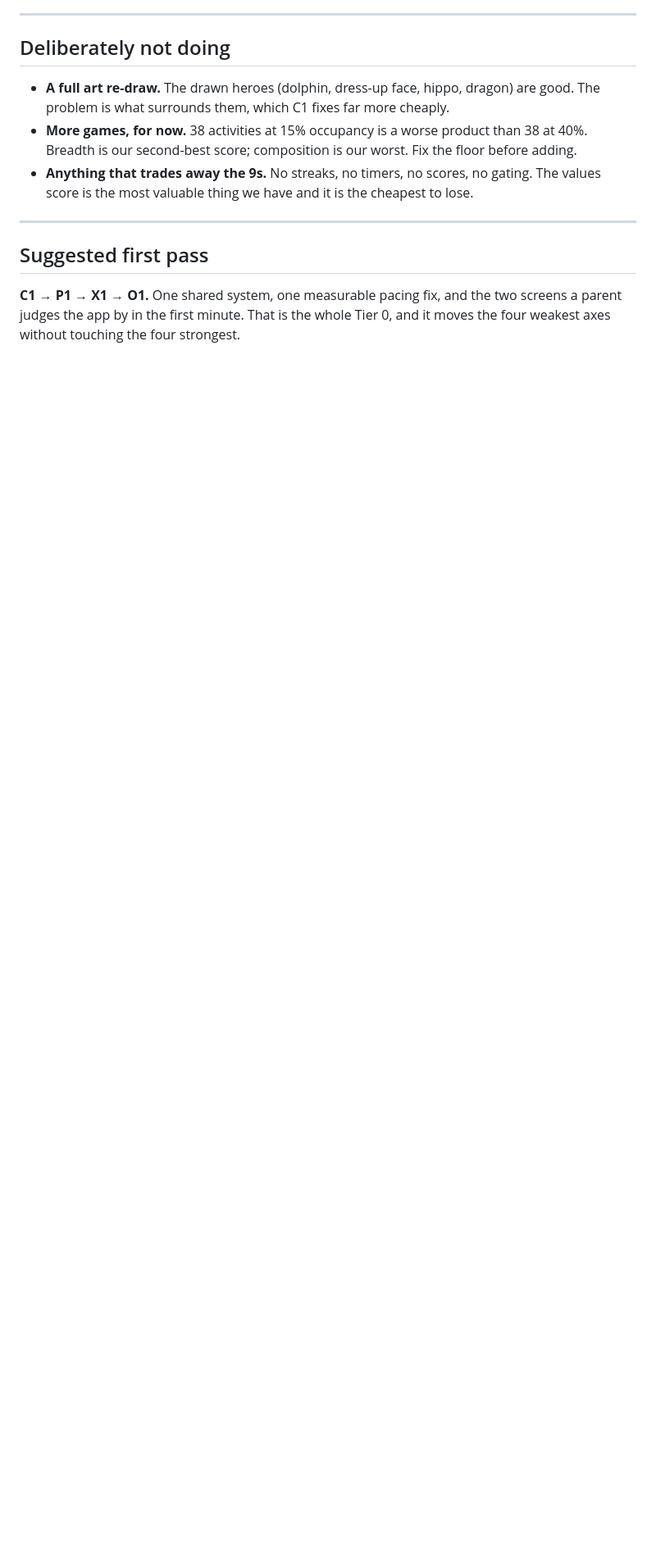
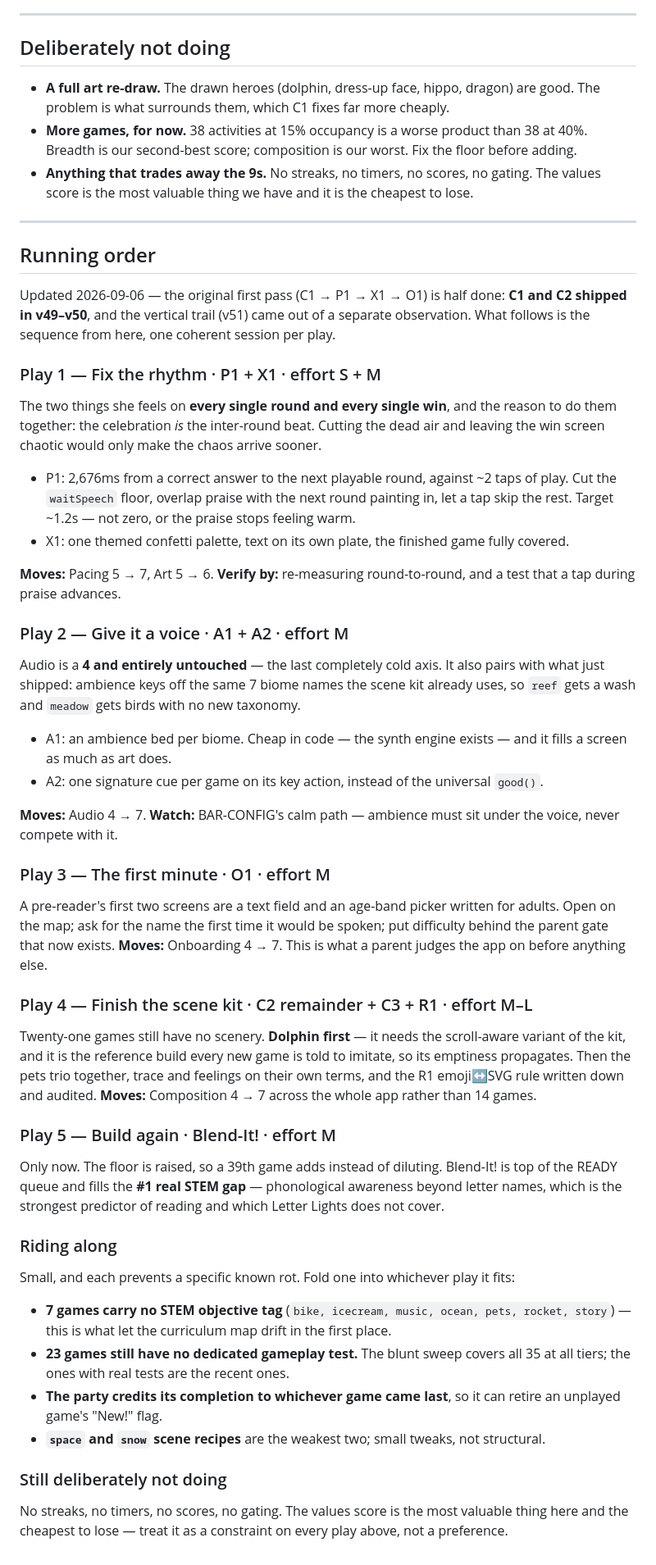
Before and after one commit to pazarman/little-explorer, a Markdown page: docs/CRAFT-BACKLOG.md, the part around the change. Shown at 82% size. Drawn GitHub-style; blank space fills up the shorter version.

Commit message:
Replace the finished first pass with a running order
C1 and C2 shipped in v49-v50 and the doc still told the next reader to
start there, which is the same drift that had the curriculum map sending
people to rebuild games that already existed.

Sequenced into five plays, one session each: fix the rhythm (pacing and
the celebration together, since the celebration IS the inter-round beat),
give it a voice (audio is the last completely cold axis, and ambience can
key off the seven biome names the scene kit already uses), the first
minute, finish the scene kit starting with dolphin, then build again.

Blend-It! is deliberately last: only once the floor is raised does a 39th
game add rather than dilute.

Co-Authored-By: Claude Opus 5 <noreply@anthropic.com>
Claude-Session: https://claude.ai/code/session_01UsPKhNKmaq6bFGyqd9vkyp

```diff
--- a/docs/CRAFT-BACKLOG.md
+++ b/docs/CRAFT-BACKLOG.md
@@ -200,8 +200,63 @@ Not craft, but open and ranked here so one list covers the work.
 
 ---
 
-## Suggested first pass
+## Running order
 
-**C1 → P1 → X1 → O1.** One shared system, one measurable pacing fix, and the two screens a
-parent judges the app by in the first minute. That is the whole Tier 0, and it moves the four
-weakest axes without touching the four strongest.
+Updated 2026-09-06 — the original first pass (C1 → P1 → X1 → O1) is half
+done: **C1 and C2 shipped in v49–v50**, and the vertical trail (v51) came out of a separate observation.
+What follows is the sequence from here, one coherent session per play.
+
+### Play 1 — Fix the rhythm  ·  P1 + X1  ·  effort S + M
+The two things she feels on **every single round and every single win**, and the reason to do them
+together: the celebration *is* the inter-round beat. Cutting the dead air and leaving the win screen
+chaotic would only make the chaos arrive sooner.
+
+- P1: 2,676ms from a correct answer to the next playable round, against ~2 taps of play. Cut the
+  `waitSpeech` floor, overlap praise with the next round painting in, let a tap skip the rest. Target
+  ~1.2s — not zero, or the praise stops feeling warm.
+- X1: one themed confetti palette, text on its own plate, the finished game fully covered.
+
+**Moves:** Pacing 5 → 7, Art 5 → 6. **Verify by:** re-measuring round-to-round, and a test that a tap
+during praise advances.
+
+### Play 2 — Give it a voice  ·  A1 + A2  ·  effort M
+Audio is a **4 and entirely untouched** — the last completely cold axis. It also pairs with what just
+shipped: ambience keys off the same 7 biome names the scene kit already uses, so `reef` gets a wash and
+`meadow` gets birds with no new taxonomy.
+
+- A1: an ambience bed per biome. Cheap in code — the synth engine exists — and it fills a screen as much
+  as art does.
+- A2: one signature cue per game on its key action, instead of the universal `good()`.
+
+**Moves:** Audio 4 → 7. **Watch:** BAR-CONFIG's calm path — ambience must sit under the voice, never
+compete with it.
+
+### Play 3 — The first minute  ·  O1  ·  effort M
+A pre-reader's first two screens are a text field and an age-band picker written for adults. Open on the
+map; ask for the name the first time it would be spoken; put difficulty behind the parent gate that now
+exists. **Moves:** Onboarding 4 → 7. This is what a parent judges the app on before anything else.
+
+### Play 4 — Finish the scene kit  ·  C2 remainder + C3 + R1  ·  effort M–L
+Twenty-one games still have no scenery. **Dolphin first** — it needs the scroll-aware variant of the kit,
+and it is the reference build every new game is told to imitate, so its emptiness propagates. Then the
+pets trio together, trace and feelings on their own terms, and the R1 emoji↔SVG rule written down and
+audited. **Moves:** Composition 4 → 7 across the whole app rather than 14 games.
+
+### Play 5 — Build again  ·  Blend-It!  ·  effort M
+Only now. The floor is raised, so a 39th game adds instead of diluting. Blend-It! is top of the READY
+queue and fills the **#1 real STEM gap** — phonological awareness beyond letter names, which is the
+strongest predictor of reading and which Letter Lights does not cover.
+
+### Riding along
+Small, and each prevents a specific known rot. Fold one into whichever play it fits:
+- **7 games carry no STEM objective tag** (`bike, icecream, music, ocean, pets, rocket, story`) — this is
+  what let the curriculum map drift in the first place.
+- **23 games still have no dedicated gameplay test.** The blunt sweep covers all 35 at all tiers; the
+  ones with real tests are the recent ones.
+- **The party credits its completion to whichever game came last**, so it can retire an unplayed game's
+  "New!" flag.
+- **`space` and `snow` scene recipes** are the weakest two; small tweaks, not structural.
+
+### Still deliberately not doing
+No streaks, no timers, no scores, no gating. The values score is the most valuable thing here and the
+cheapest to lose — treat it as a constraint on every play above, not a preference.
```
